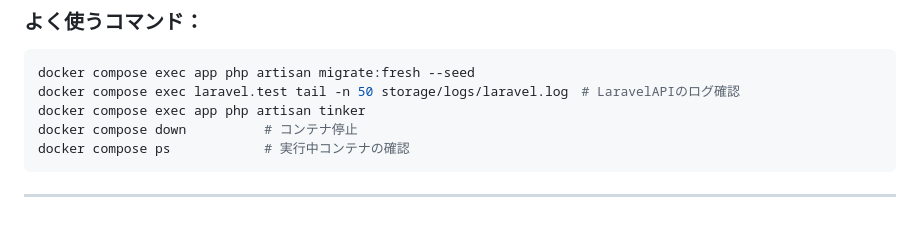
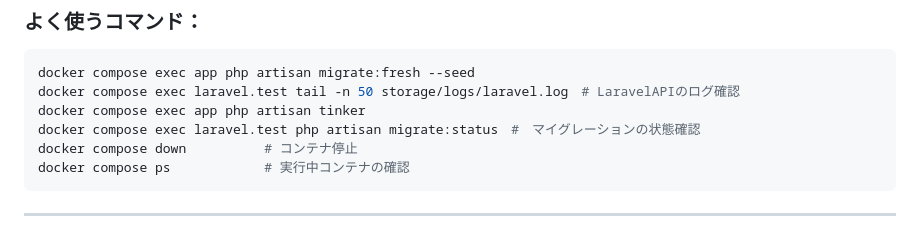
Before and after one commit to TaiyoYamada/kumatomo, a Markdown page: README.md, the part around the change. GitHub-like rendering.

````diff
--- a/README.md
+++ b/README.md
@@ -54,6 +54,7 @@ docker compose exec app php artisan migrate
 docker compose exec app php artisan migrate:fresh --seed
 docker compose exec laravel.test tail -n 50 storage/logs/laravel.log　# LaravelAPIのログ確認
 docker compose exec app php artisan tinker
+docker compose exec laravel.test php artisan migrate:status　#　マイグレーションの状態確認
 docker compose down          # コンテナ停止
 docker compose ps            # 実行中コンテナの確認
 ```
````
